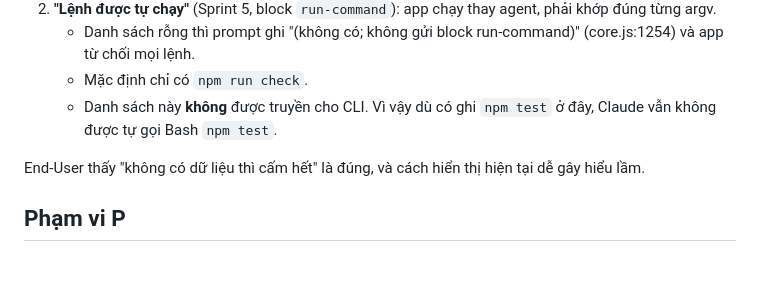
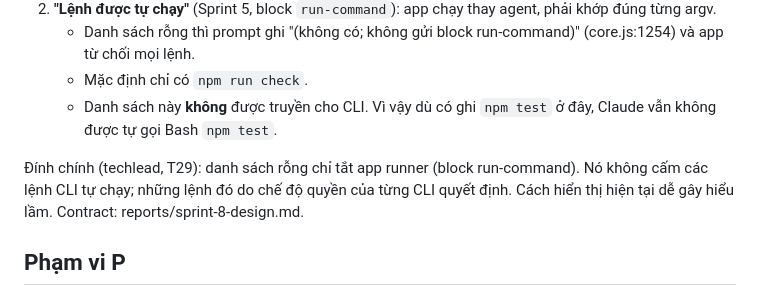
Before and after one commit to namanhdevd8/AgentChat, a Markdown page: reports/sprint-8.md, the part around the change. Drawn GitHub-style; blank space fills up the shorter version.

Commit message:
agent pm: hoàn tất lượt
Agent-Chat-Run: 4b18f9f6-c5e6-4570-8184-6f530fb0aed7

```diff
--- a/reports/sprint-8.md
+++ b/reports/sprint-8.md
@@ -12,7 +12,7 @@ Có hai lớp quyền tách rời. Cả hai đều mặc định cấm hết:
    - Mặc định chỉ có `npm run check`.
    - Danh sách này **không** được truyền cho CLI. Vì vậy dù có ghi `npm test` ở đây, Claude vẫn không được tự gọi Bash `npm test`.
 
-End-User thấy "không có dữ liệu thì cấm hết" là đúng, và cách hiển thị hiện tại dễ gây hiểu lầm.
+Đính chính (techlead, T29): danh sách rỗng chỉ tắt app runner (block run-command). Nó không cấm các lệnh CLI tự chạy; những lệnh đó do chế độ quyền của từng CLI quyết định. Cách hiển thị hiện tại dễ gây hiểu lầm. Contract: reports/sprint-8-design.md.
 
 ## Phạm vi P
 1. **Mục "Quyền" cho từng agent trong ⚙**, chọn một trong 3 mức:
```
